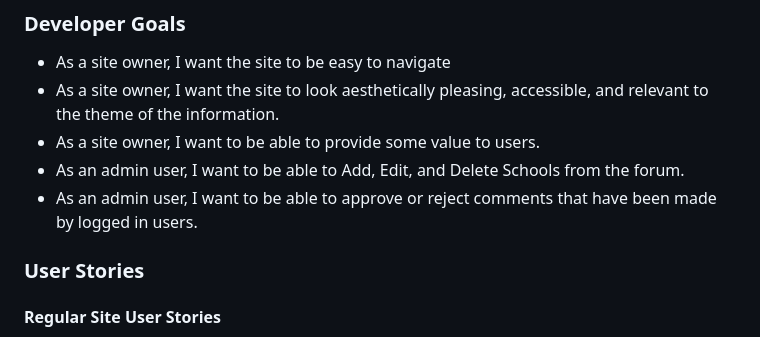
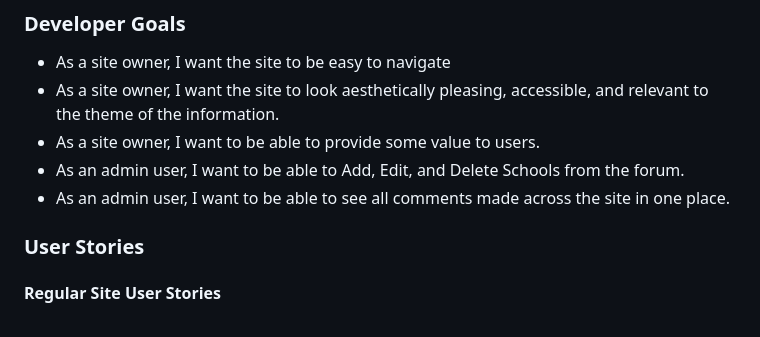
Before and after one commit to georgiagrayland/P4-ClassMate, a Markdown page: README.md, the part around the change. GitHub-like rendering.

Commit message:
edit readme typo

```diff
--- a/README.md
+++ b/README.md
@@ -38,7 +38,7 @@ These planes move from most-least abstract, with each previous one creating an o
 - As a site owner, I want the site to look aesthetically pleasing, accessible, and relevant to the theme of the information.
 - As a site owner, I want to be able to provide some value to users.
 - As an admin user, I want to be able to Add, Edit, and Delete Schools from the forum.
-- As an admin user, I want to be able to approve or reject comments that have been made by logged in users.
+- As an admin user, I want to be able to see all comments made across the site in one place.
 
 ### User Stories
 #### Regular Site User Stories
```
